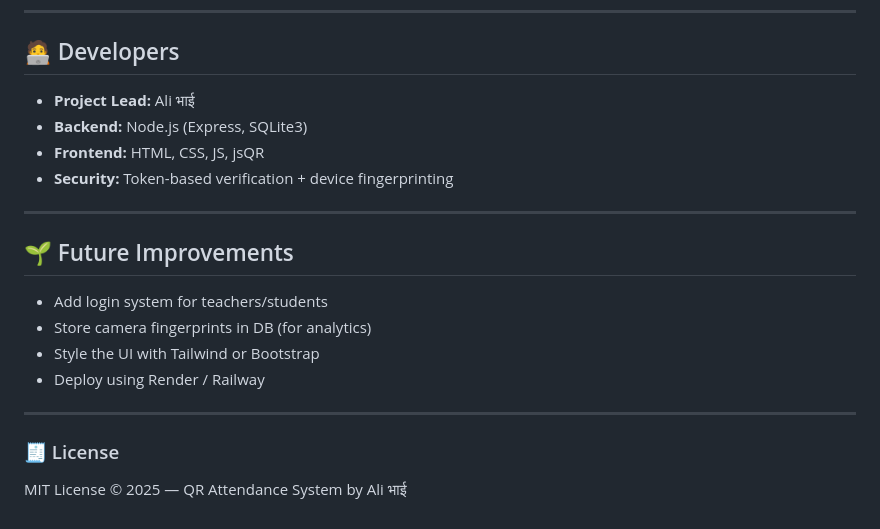
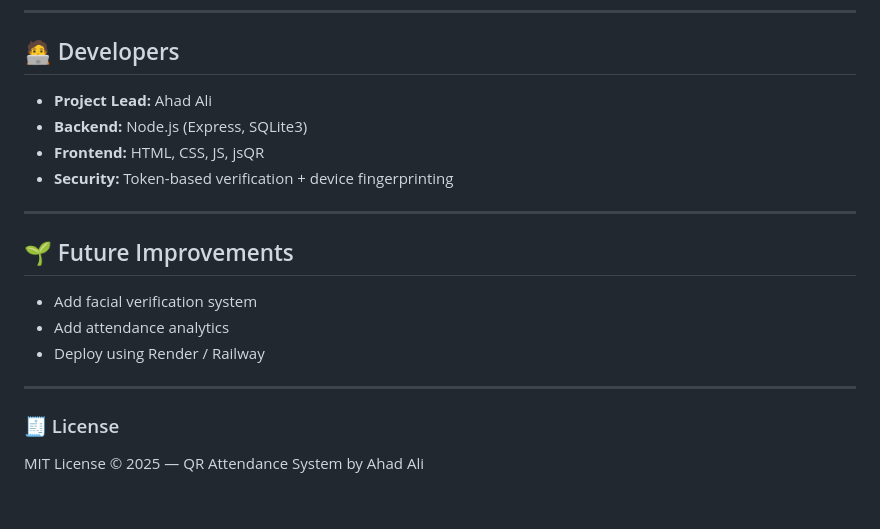
Before and after one commit to Malak-ul-Maut/qr-attendance, a Markdown page: README.md, the part around the change printed below. Rendered like a GitHub page.

```diff
--- a/README.md
+++ b/README.md
@@ -123,7 +100,7 @@ node db.js
 
 ## 🧑‍💻 Developers
 
-* **Project Lead:** Ali भाई
+* **Project Lead:** Ahad Ali
 * **Backend:** Node.js (Express, SQLite3)
 * **Frontend:** HTML, CSS, JS, jsQR
 * **Security:** Token-based verification + device fingerprinting
@@ -132,13 +109,12 @@ node db.js
 
 ## 🌱 Future Improvements
 
-* Add login system for teachers/students
-* Store camera fingerprints in DB (for analytics)
-* Style the UI with Tailwind or Bootstrap
+* Add facial verification system
+* Add attendance analytics
 * Deploy using Render / Railway
 
 ---
 
 ### 🧾 License
 
-MIT License © 2025 — QR Attendance System by Ali भाई
+MIT License © 2025 — QR Attendance System by Ahad Ali
```
Also changed, not shown: other parts of README.md (+19 -42 lines).
